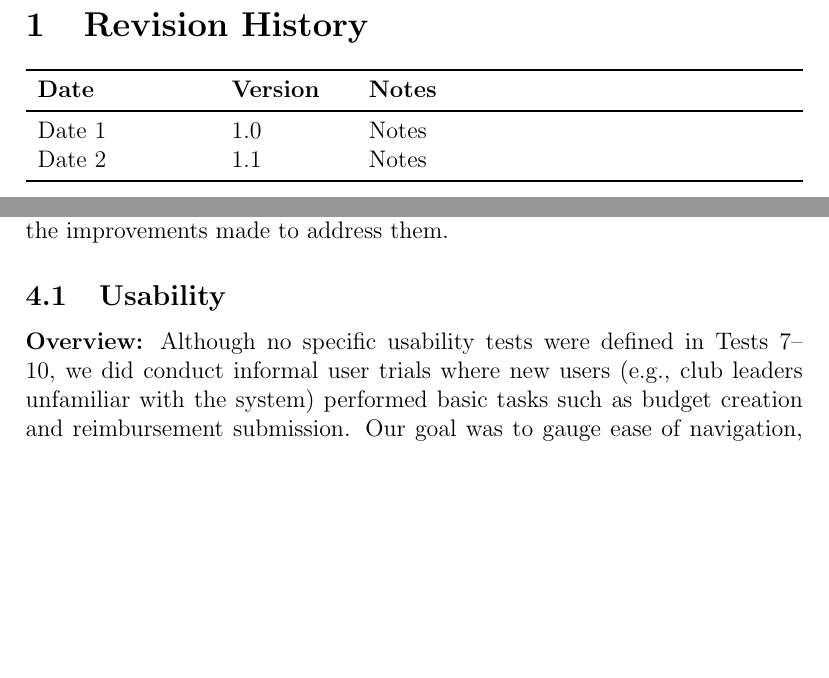
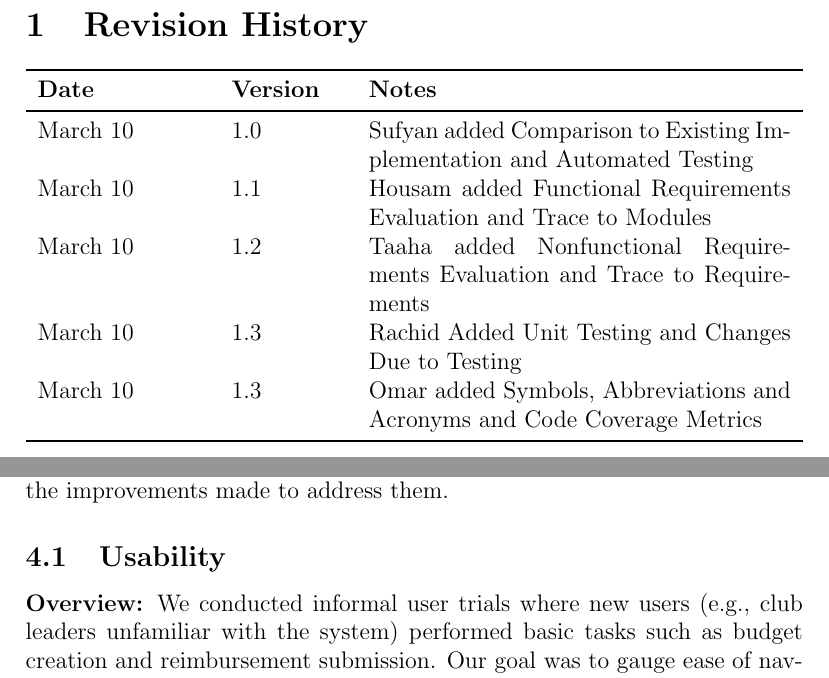
Before and after one commit to Housam2020/MES-ERP, a LaTeX document (docs/VnVReport/VnVReport.tex): two parts of pages 2 and 10 of 23, joined at a grey line, cut so that both start at the same text, the shorter picture padded with empty space. Compiled offline with pdfLaTeX.

Commit message:
Updated revision history and improved usability section based on user trials

```diff
--- a/docs/VnVReport/VnVReport.tex
+++ b/docs/VnVReport/VnVReport.tex
@@ -35,8 +35,11 @@
 \begin{tabularx}{\textwidth}{p{3cm}p{2cm}X}
 \toprule {\bf Date} & {\bf Version} & {\bf Notes}\\
 \midrule
-Date 1 & 1.0 & Notes\\
-Date 2 & 1.1 & Notes\\
+March 10 & 1.0 & Sufyan added Comparison to Existing Implementation and Automated Testing\\
+March 10 & 1.1 & Housam added Functional Requirements Evaluation and  Trace to Modules\\
+March 10 & 1.2 & Taaha added Nonfunctional Requirements Evaluation and Trace to Requirements\\
+March 10 & 1.3 & Rachid Added Unit Testing and Changes Due to Testing\\
+March 10 & 1.3 & Omar added Symbols, Abbreviations and Acronyms and Code Coverage Metrics\\
 \bottomrule
 \end{tabularx}
 
@@ -238,7 +241,7 @@ This section summarizes the results of our nonfunctional requirements testing (T
 
 \noindent
 \textbf{Overview:}
-Although no specific usability tests were defined in Tests~7--10, we did conduct informal user trials where new users (e.g., club leaders unfamiliar with the system) performed basic tasks such as budget creation and reimbursement submission. Our goal was to gauge ease of navigation, clarity of interface elements, and overall user satisfaction.
+We conducted informal user trials where new users (e.g., club leaders unfamiliar with the system) performed basic tasks such as budget creation and reimbursement submission. Our goal was to gauge ease of navigation, clarity of interface elements, and overall user satisfaction.
 
 \noindent
 \textbf{Findings and Improvements:}
```
Also changed, not shown: docs/VnVReport/VnVReport.pdf, docs/VnVReport/VnVReport.tex (2 more changed lines).
